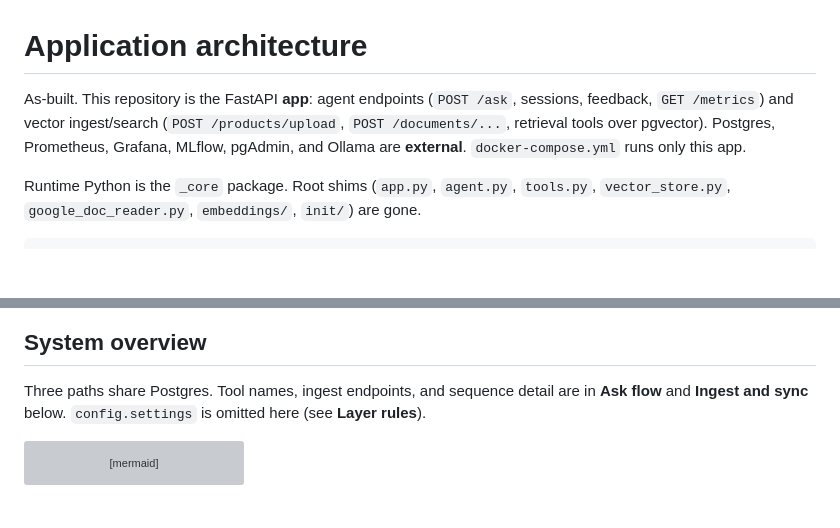
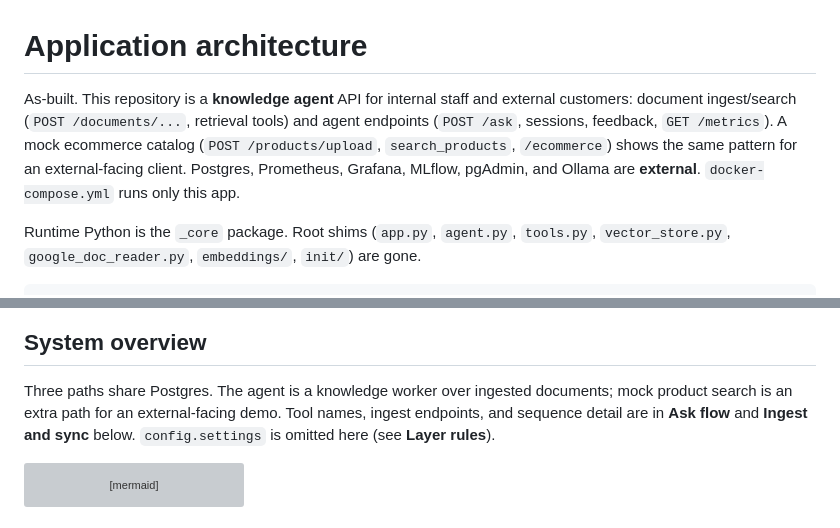
Before and after one commit to JJTorresDS/knowledge-agent, a Markdown page: architecture.md, 2 parts joined by grey strips. Rendered like a GitHub page; blank space fills up the shorter version; grey boxes are pictures that could not be loaded.

````diff
--- a/architecture.md
+++ b/architecture.md
@@ -1,6 +1,6 @@
 # Application architecture
 
-As-built. This repository is the FastAPI **app**: agent endpoints (`POST /ask`, sessions, feedback, `GET /metrics`) and vector ingest/search (`POST /products/upload`, `POST /documents/...`, retrieval tools over pgvector). Postgres, Prometheus, Grafana, MLflow, pgAdmin, and Ollama are **external**. `docker-compose.yml` runs only this app.
+As-built. This repository is a **knowledge agent** API for internal staff and external customers: document ingest/search (`POST /documents/...`, retrieval tools) and agent endpoints (`POST /ask`, sessions, feedback, `GET /metrics`). A mock ecommerce catalog (`POST /products/upload`, `search_products`, `/ecommerce`) shows the same pattern for an external-facing client. Postgres, Prometheus, Grafana, MLflow, pgAdmin, and Ollama are **external**. `docker-compose.yml` runs only this app.
 
 Runtime Python is the `_core` package. Root shims (`app.py`, `agent.py`, `tools.py`, `vector_store.py`, `google_doc_reader.py`, `embeddings/`, `init/`) are gone.
 
@@ -75,7 +75,7 @@ flowchart LR
 
 ## System overview
 
-Three paths share Postgres. Tool names, ingest endpoints, and sequence detail are in **Ask flow** and **Ingest and sync** below. `config.settings` is omitted here (see **Layer rules**).
+Three paths share Postgres. The agent is a knowledge worker over ingested documents; mock product search is an extra path for an external-facing demo. Tool names, ingest endpoints, and sequence detail are in **Ask flow** and **Ingest and sync** below. `config.settings` is omitted here (see **Layer rules**).
 
 ```mermaid
 flowchart TB
````
Also changed, not shown: README.md (+17 -14 lines).
